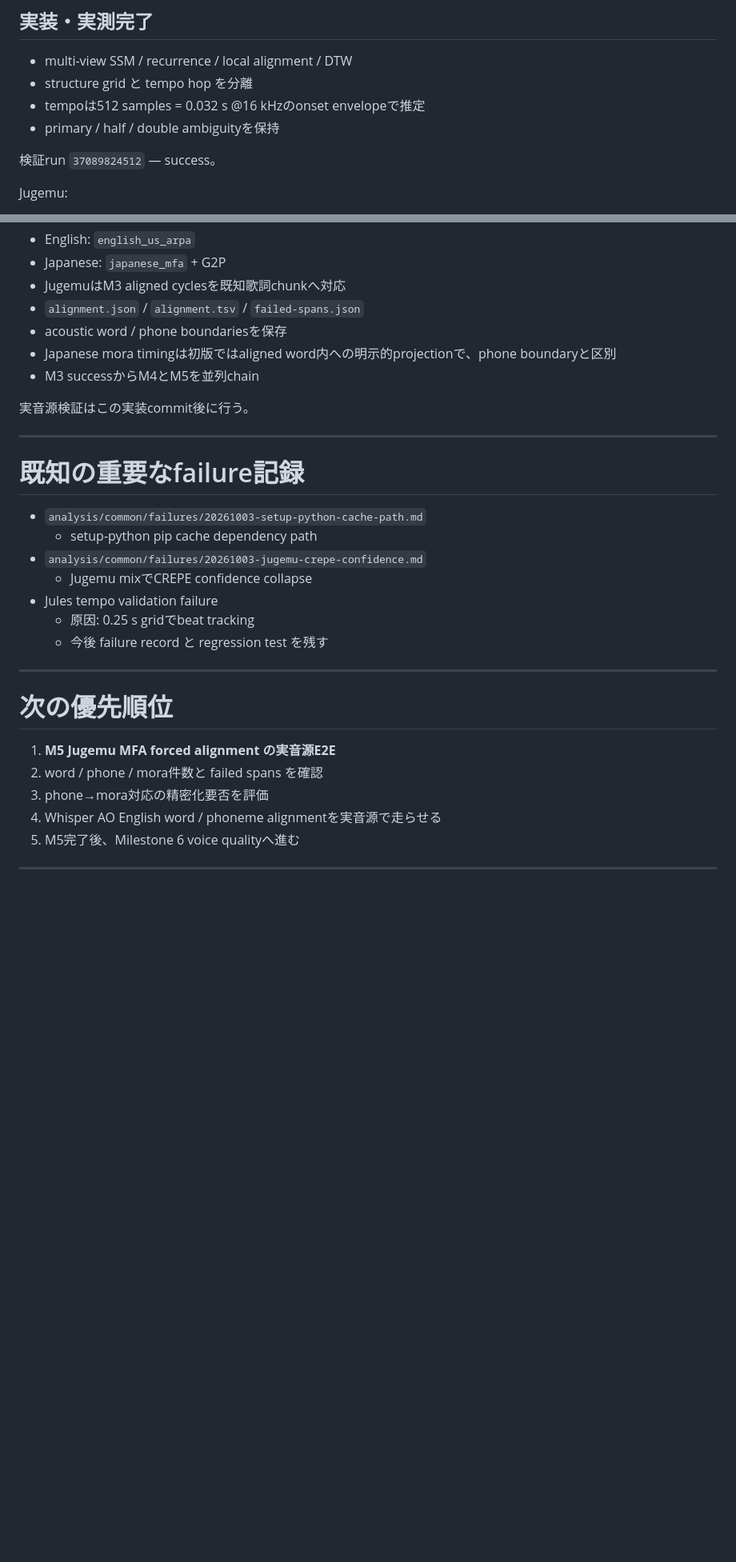
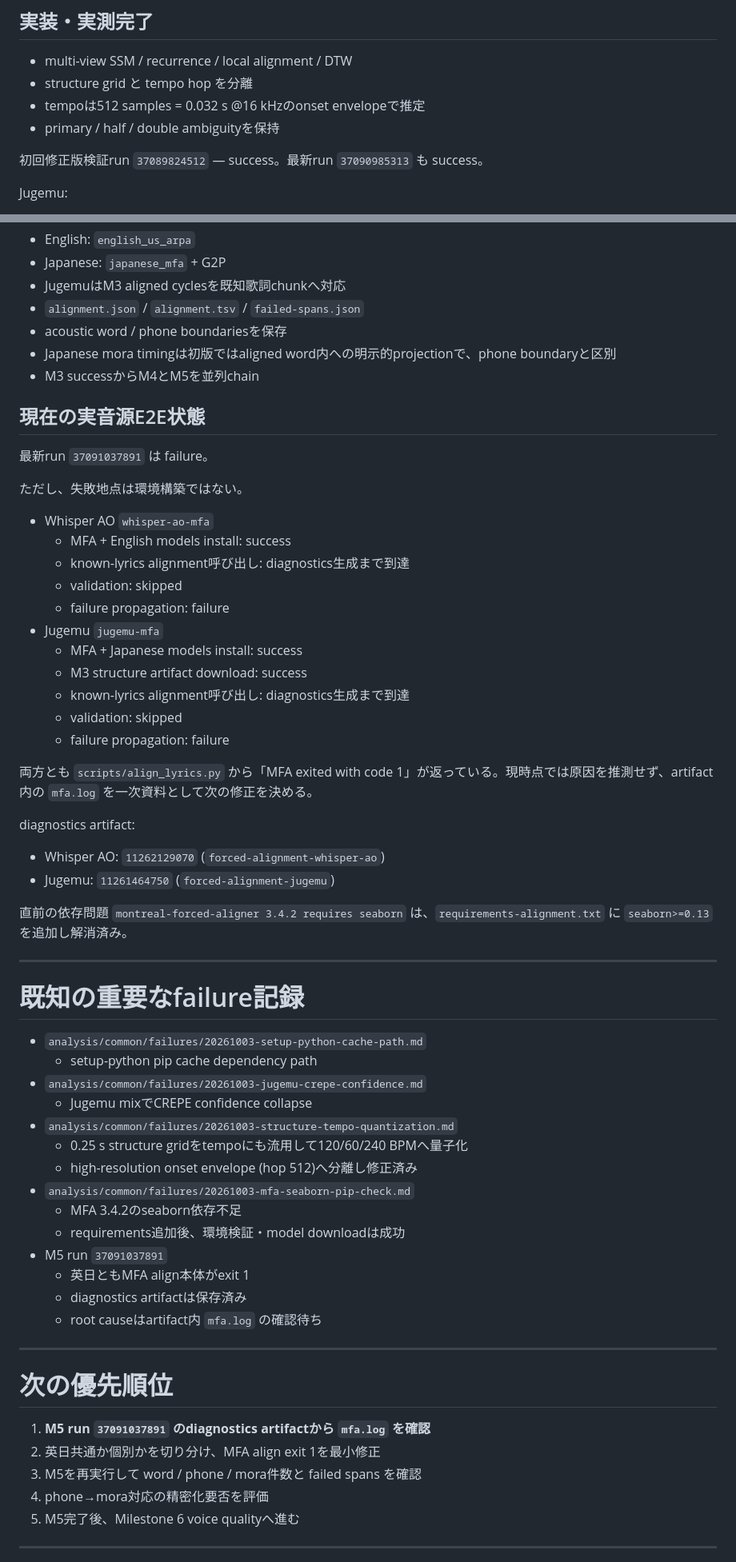
Before and after one commit to 2rwa/tmp-music, a Markdown page: docs/STATUS_20261003.md, 2 parts joined by grey strips. Shown at 80% size. GitHub-like rendering; blank space fills up the shorter version.

Commit message:
Update handoff and status for current M5 failure

```diff
--- a/docs/STATUS_20261003.md
+++ b/docs/STATUS_20261003.md
@@ -138,7 +141,7 @@ M2 は完了扱い。
 - tempoは512 samples = 0.032 s @16 kHzのonset envelopeで推定
 - primary / half / double ambiguityを保持
 
-検証run `37089824512` — success。
+初回修正版検証run `37089824512` — success。最新run `37090985313` も success。
 
 Jugemu:
 
@@ -192,7 +195,32 @@ MFA 3.4系を外部alignerとして使う初期実装に着手。
 - Japanese mora timingは初版ではaligned word内への明示的projectionで、phone boundaryと区別
 - M3 successからM4とM5を並列chain
 
-実音源検証はこの実装commit後に行う。
+## 現在の実音源E2E状態
+
+最新run `37091037891` は failure。
+
+ただし、失敗地点は環境構築ではない。
+
+- Whisper AO `whisper-ao-mfa`
+  - MFA + English models install: success
+  - known-lyrics alignment呼び出し: diagnostics生成まで到達
+  - validation: skipped
+  - failure propagation: failure
+- Jugemu `jugemu-mfa`
+  - MFA + Japanese models install: success
+  - M3 structure artifact download: success
+  - known-lyrics alignment呼び出し: diagnostics生成まで到達
+  - validation: skipped
+  - failure propagation: failure
+
+両方とも `scripts/align_lyrics.py` から「MFA exited with code 1」が返っている。現時点では原因を推測せず、artifact内の `mfa.log` を一次資料として次の修正を決める。
+
+diagnostics artifact:
+
+- Whisper AO: `11262129070` (`forced-alignment-whisper-ao`)
+- Jugemu: `11261464750` (`forced-alignment-jugemu`)
+
+直前の依存問題 `montreal-forced-aligner 3.4.2 requires seaborn` は、`requirements-alignment.txt` に `seaborn>=0.13` を追加し解消済み。
 
 ---
 
@@ -202,18 +230,25 @@ MFA 3.4系を外部alignerとして使う初期実装に着手。
   - setup-python pip cache dependency path
 - `analysis/common/failures/20261003-jugemu-crepe-confidence.md`
   - Jugemu mixでCREPE confidence collapse
-- Jules tempo validation failure
-  - 原因: 0.25 s gridでbeat tracking
-  - 今後 failure record と regression test を残す
+- `analysis/common/failures/20261003-structure-tempo-quantization.md`
+  - 0.25 s structure gridをtempoにも流用して120/60/240 BPMへ量子化
+  - high-resolution onset envelope (hop 512)へ分離し修正済み
+- `analysis/common/failures/20261003-mfa-seaborn-pip-check.md`
+  - MFA 3.4.2のseaborn依存不足
+  - requirements追加後、環境検証・model downloadは成功
+- M5 run `37091037891`
+  - 英日ともMFA align本体がexit 1
+  - diagnostics artifactは保存済み
+  - root causeはartifact内 `mfa.log` の確認待ち
 
 ---
 
 # 次の優先順位
 
-1. **M5 Jugemu MFA forced alignment の実音源E2E**
-2. word / phone / mora件数と failed spans を確認
-3. phone→mora対応の精密化要否を評価
-4. Whisper AO English word / phoneme alignmentを実音源で走らせる
+1. **M5 run `37091037891` のdiagnostics artifactから `mfa.log` を確認**
+2. 英日共通か個別かを切り分け、MFA align exit 1を最小修正
+3. M5を再実行して word / phone / mora件数と failed spans を確認
+4. phone→mora対応の精密化要否を評価
 5. M5完了後、Milestone 6 voice qualityへ進む
 
 ---
```
Also changed, not shown: other parts of docs/STATUS_20261003.md (+7 -4 lines), docs/NEXT_CHAT.md (+14 -7 lines).
